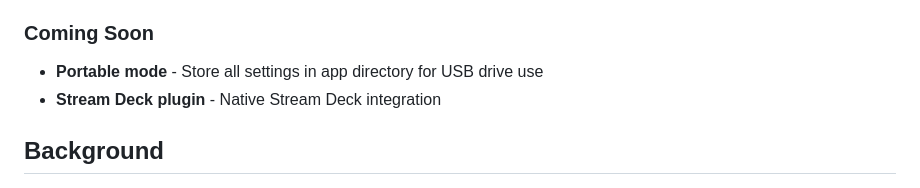
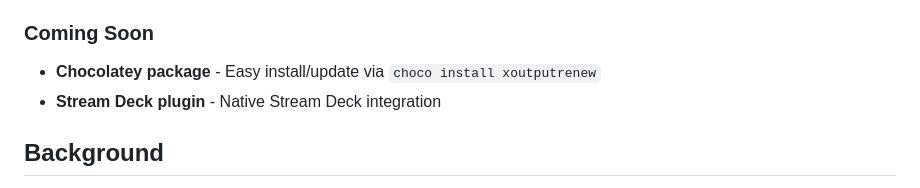
Before and after one commit to d-b-c-e/xoutputredux, a Markdown page: README.md, the part around the change. GitHub-like rendering.

```diff
--- a/README.md
+++ b/README.md
@@ -202,7 +202,7 @@ XOutputRenew/
 - X-Arcade dual joystick (RawInput)
 
 ### Coming Soon
-- **Portable mode** - Store all settings in app directory for USB drive use
+- **Chocolatey package** - Easy install/update via `choco install xoutputrenew`
 - **Stream Deck plugin** - Native Stream Deck integration
 
 ## Background
```
Also changed, not shown: CLAUDE.md (+7 -7 lines).
